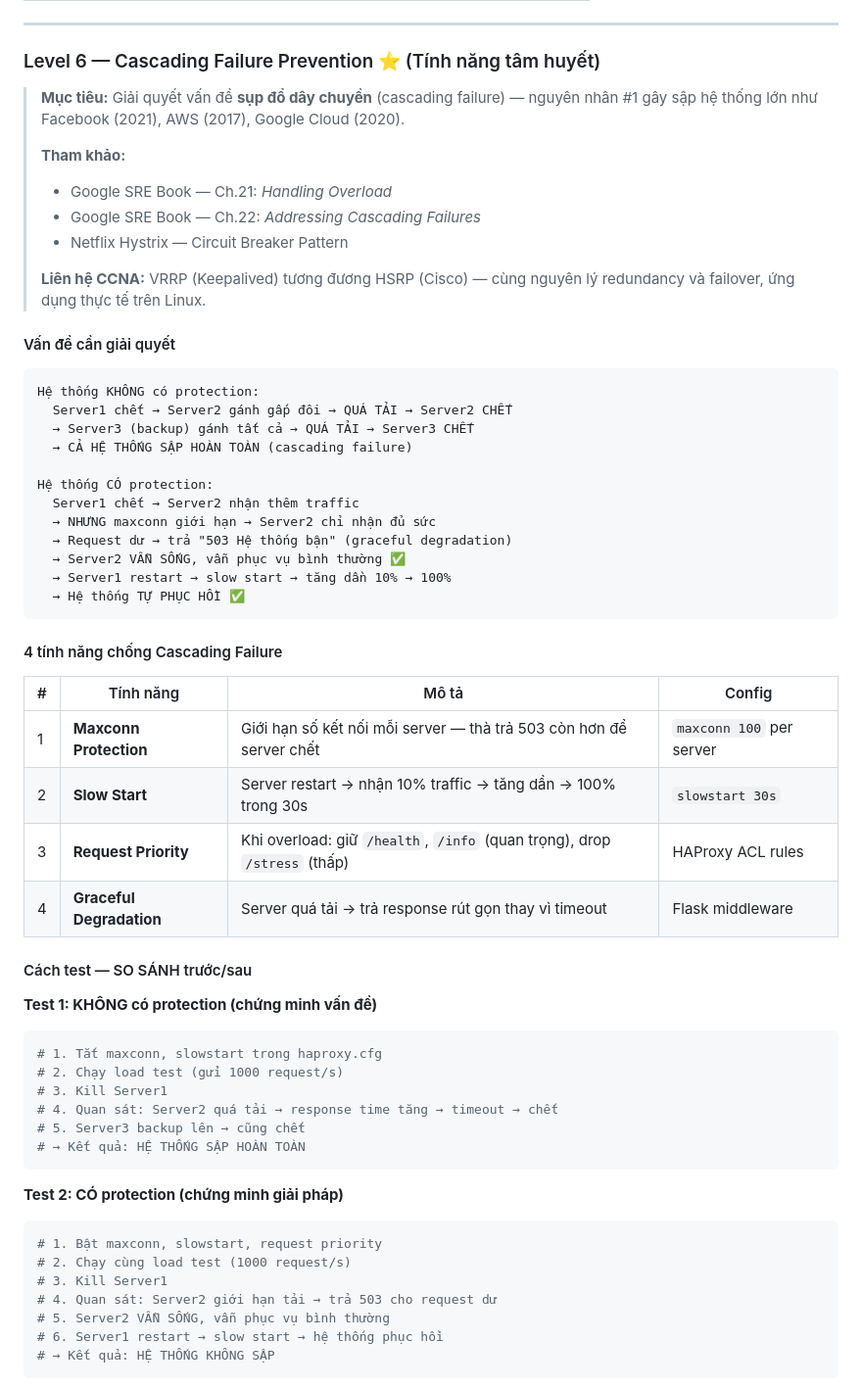
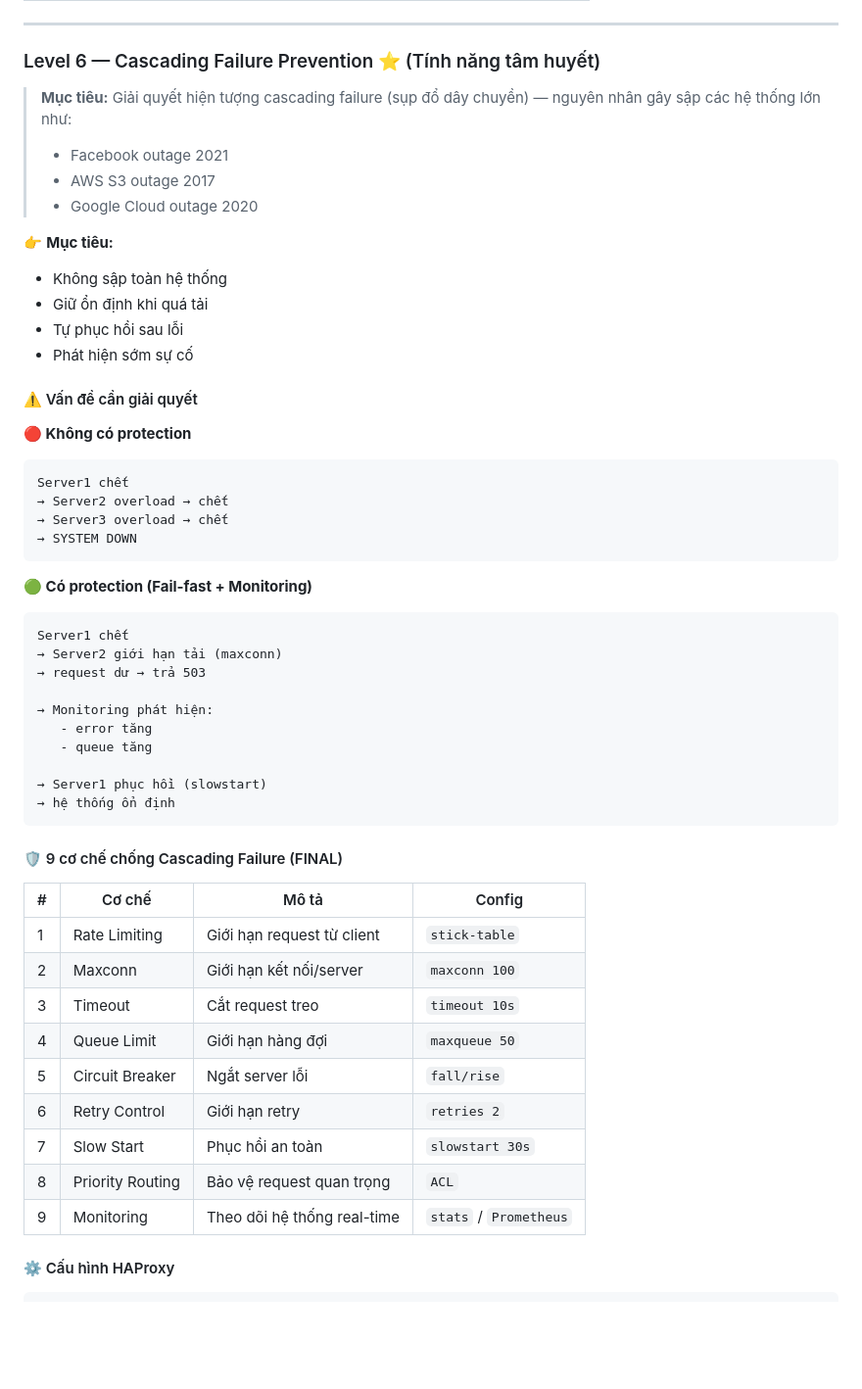
Before and after one commit to khoatuan2006-eng/NT132-Load-Balancer, a Markdown page: README.md, the part around one of its changes. Shown at 98% size. Drawn GitHub-style; blank space fills up the shorter version.

Commit message:
thay doi file readme.md lv6 them cac truong hop

````diff
--- a/README.md
+++ b/README.md
@@ -321,63 +321,54 @@ sudo systemctl start haproxy
 
 ### Level 6 — Cascading Failure Prevention ⭐ (Tính năng tâm huyết)
 
-> **Mục tiêu:** Giải quyết vấn đề **sụp đổ dây chuyền** (cascading failure) — nguyên nhân #1
-> gây sập hệ thống lớn như Facebook (2021), AWS (2017), Google Cloud (2020).
->
-> **Tham khảo:**
-> - Google SRE Book — Ch.21: *Handling Overload*
-> - Google SRE Book — Ch.22: *Addressing Cascading Failures*
-> - Netflix Hystrix — Circuit Breaker Pattern
->
-> **Liên hệ CCNA:** VRRP (Keepalived) tương đương HSRP (Cisco) — cùng nguyên lý
-> redundancy và failover, ứng dụng thực tế trên Linux.
+> **Mục tiêu:** Giải quyết hiện tượng cascading failure (sụp đổ dây chuyền) — nguyên nhân gây sập các hệ thống lớn như:
+> - Facebook outage 2021
+> - AWS S3 outage 2017
+> - Google Cloud outage 2020
 
-#### Vấn đề cần giải quyết
+👉 **Mục tiêu:**
+- Không sập toàn hệ thống
+- Giữ ổn định khi quá tải
+- Tự phục hồi sau lỗi
+- Phát hiện sớm sự cố
 
-```
-Hệ thống KHÔNG có protection:
-  Server1 chết → Server2 gánh gấp đôi → QUÁ TẢI → Server2 CHẾT
-  → Server3 (backup) gánh tất cả → QUÁ TẢI → Server3 CHẾT
-  → CẢ HỆ THỐNG SẬP HOÀN TOÀN (cascading failure)
+#### ⚠️ Vấn đề cần giải quyết
 
-Hệ thống CÓ protection:
-  Server1 chết → Server2 nhận thêm traffic
-  → NHƯNG maxconn giới hạn → Server2 chỉ nhận đủ sức
-  → Request dư → trả "503 Hệ thống bận" (graceful degradation)
-  → Server2 VẪN SỐNG, vẫn phục vụ bình thường ✅
-  → Server1 restart → slow start → tăng dần 10% → 100%
-  → Hệ thống TỰ PHỤC HỒI ✅
+**🔴 Không có protection**
+```text
+Server1 chết
+→ Server2 overload → chết
+→ Server3 overload → chết
+→ SYSTEM DOWN
 ```
 
-#### 4 tính năng chống Cascading Failure
+**🟢 Có protection (Fail-fast + Monitoring)**
+```text
+Server1 chết
+→ Server2 giới hạn tải (maxconn)
+→ request dư → trả 503
 
-| # | Tính năng | Mô tả | Config |
-|---|---|---|---|
-| 1 | **Maxconn Protection** | Giới hạn số kết nối mỗi server — thà trả 503 còn hơn để server chết | `maxconn 100` per server |
-| 2 | **Slow Start** | Server restart → nhận 10% traffic → tăng dần → 100% trong 30s | `slowstart 30s` |
-| 3 | **Request Priority** | Khi overload: giữ `/health`, `/info` (quan trọng), drop `/stress` (thấp) | HAProxy ACL rules |
-| 4 | **Graceful Degradation** | Server quá tải → trả response rút gọn thay vì timeout | Flask middleware |
+→ Monitoring phát hiện:
+   - error tăng
+   - queue tăng
 
-#### Cách test — SO SÁNH trước/sau
-
-**Test 1: KHÔNG có protection (chứng minh vấn đề)**
-
-```bash
-# 1. Tắt maxconn, slowstart trong haproxy.cfg
-# 2. Chạy load test (gửi 1000 request/s)
-# 3. Kill Server1
-# 4. Quan sát: Server2 quá tải → response time tăng → timeout → chết
-# 5. Server3 backup lên → cũng chết
-# → Kết quả: HỆ THỐNG SẬP HOÀN TOÀN
+→ Server1 phục hồi (slowstart)
+→ hệ thống ổn định
 ```
 
-**Test 2: CÓ protection (chứng minh giải pháp)**
+#### 🛡️ 9 cơ chế chống Cascading Failure (FINAL)
 
-```bash
-# 1. Bật maxconn, slowstart, request priority
-# 2. Chạy cùng load test (1000 request/s)
-# 3. Kill Server1
-# 4. Quan sát: Server2 giới hạn tải → trả 503 cho request dư
-# 5. Server2 VẪN SỐNG, vẫn phục vụ bình thường
-# 6. Server1 restart → slow start → hệ thống phục hồi
-# → Kết quả: HỆ THỐNG KHÔNG SẬP
+| # | Cơ chế | Mô tả | Config |
+|---|---|---|---|
+| 1 | Rate Limiting | Giới hạn request từ client | `stick-table` |
+| 2 | Maxconn | Giới hạn kết nối/server | `maxconn 100` |
+| 3 | Timeout | Cắt request treo | `timeout 10s` |
+| 4 | Queue Limit | Giới hạn hàng đợi | `maxqueue 50` |
+| 5 | Circuit Breaker | Ngắt server lỗi | `fall/rise` |
+| 6 | Retry Control | Giới hạn retry | `retries 2` |
+| 7 | Slow Start | Phục hồi an toàn | `slowstart 30s` |
+| 8 | Priority Routing | Bảo vệ request quan trọng | `ACL` |
+| 9 | Monitoring | Theo dõi hệ thống real-time | `stats` / `Prometheus` |
+
+#### ⚙️ Cấu hình HAProxy
+
````
Also changed, not shown: other parts of README.md (+99 -22 lines).
